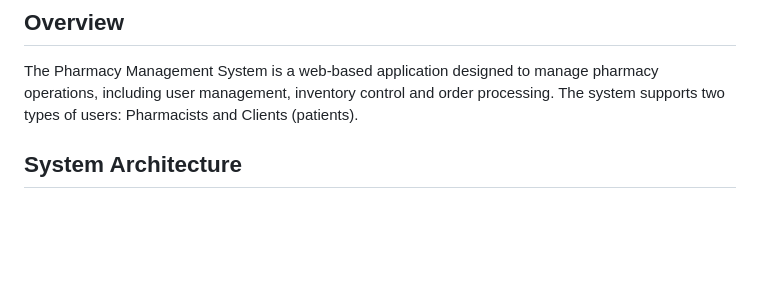
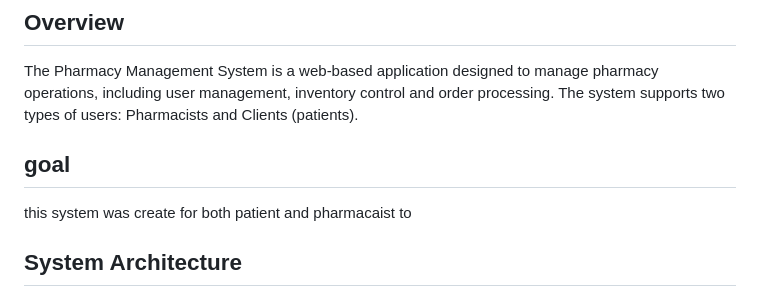
Before and after one commit to sir-serge/webDesignFinalProject, a Markdown page: readme.md, the part around the change. Rendered like a GitHub page; blank space fills up the shorter version.

```diff
--- a/readme.md
+++ b/readme.md
@@ -2,7 +2,8 @@
 
 ## Overview
 The Pharmacy Management System is a web-based application designed to manage pharmacy operations, including user management, inventory control and order processing. The system supports two types of users: Pharmacists and Clients (patients).
-
+## goal ##
+this system was create for both patient and pharmacaist to
 ## System Architecture
 
 ### Technology Stack
```
